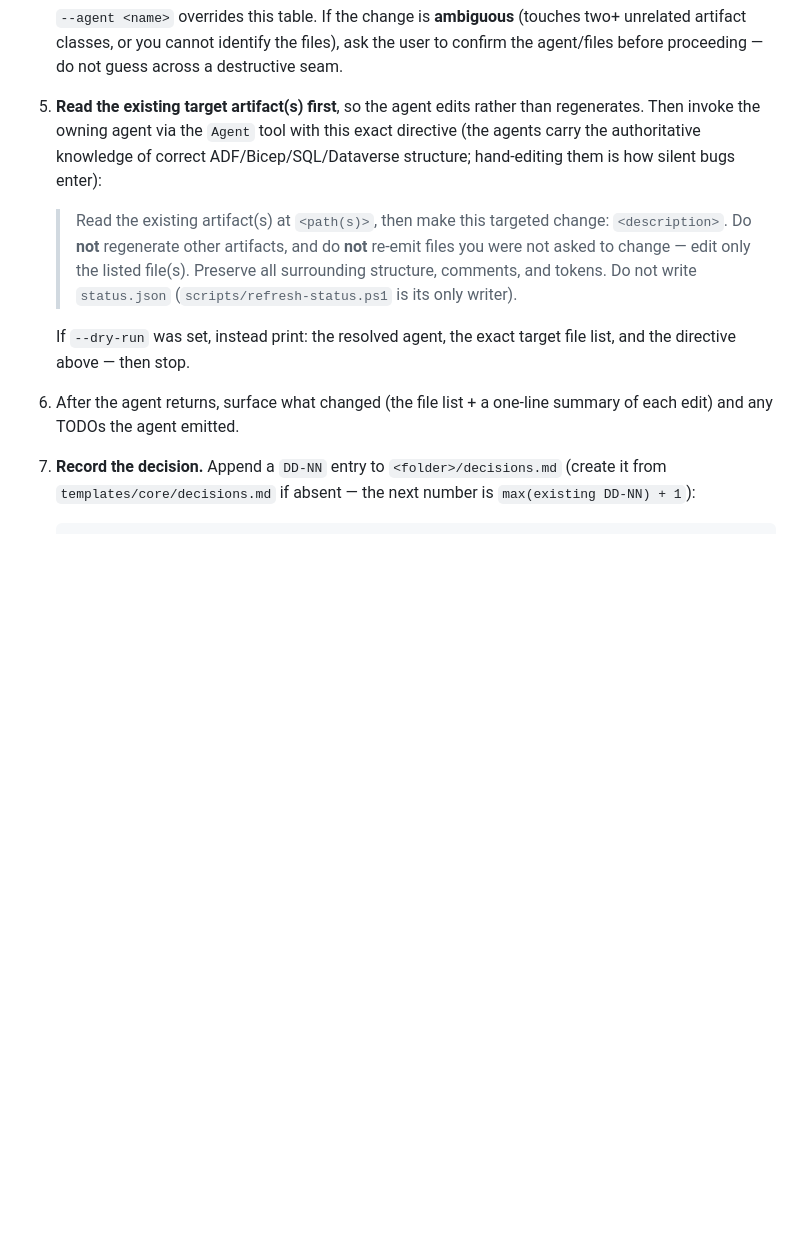
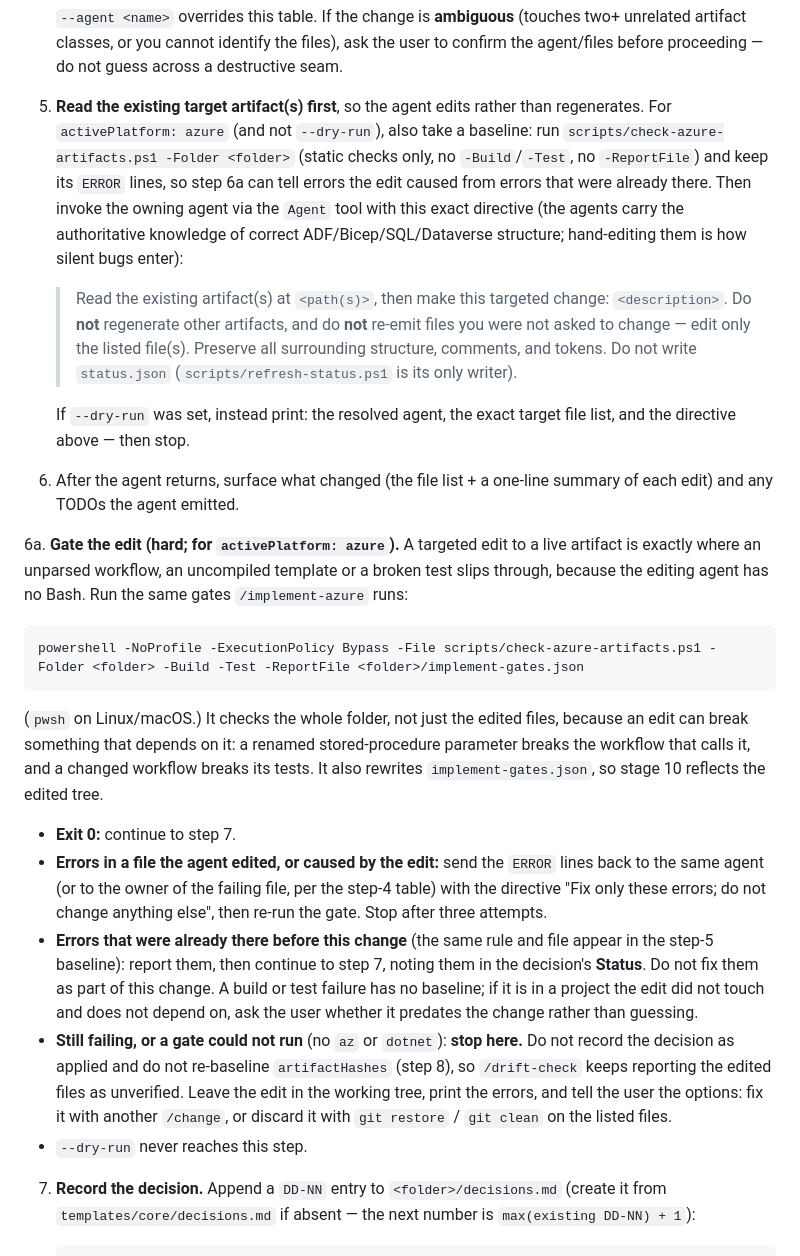
Before and after one commit to balbrench/cci-spec2integration, a Markdown page: .claude/commands/change.md, the part around the change. GitHub-like rendering; blank space fills up the shorter version.

Commit message:
feat(change): run the artifact gates after a targeted edit
/change is the maintenance path for a deployed integration, but it never
ran check-azure-artifacts.ps1, so a hand edit to a live workflow, SQL
script or Bicep file was never parsed, compiled or tested. Now:
- step 5 takes a static-check baseline before the edit;
- step 6a runs the full gate (-Build -Test -ReportFile) on the whole
  folder, routes edit-caused errors back to the owning agent (max three
  attempts), and reports pre-existing ones without fixing them;
- if the gate still fails or cannot run, /change stops before recording
  the decision or re-baselining artifactHashes, so /drift-check keeps
  flagging the edited files.

Also fixes the stale agent count in README (34 -> 38).

Co-Authored-By: Claude Opus 5.5 <noreply@anthropic.com>

````diff
--- a/.claude/commands/change.md
+++ b/.claude/commands/change.md
@@ -37,13 +37,24 @@ Apply a **targeted change** to an integration whose artifacts are already deploy
 
    `--agent <name>` overrides this table. If the change is **ambiguous** (touches two+ unrelated artifact classes, or you cannot identify the files), ask the user to confirm the agent/files before proceeding — do not guess across a destructive seam.
 
-5. **Read the existing target artifact(s) first**, so the agent edits rather than regenerates. Then invoke the owning agent via the `Agent` tool with this exact directive (the agents carry the authoritative knowledge of correct ADF/Bicep/SQL/Dataverse structure; hand-editing them is how silent bugs enter):
+5. **Read the existing target artifact(s) first**, so the agent edits rather than regenerates. For `activePlatform: azure` (and not `--dry-run`), also take a baseline: run `scripts/check-azure-artifacts.ps1 -Folder <folder>` (static checks only, no `-Build`/`-Test`, no `-ReportFile`) and keep its `ERROR` lines, so step 6a can tell errors the edit caused from errors that were already there. Then invoke the owning agent via the `Agent` tool with this exact directive (the agents carry the authoritative knowledge of correct ADF/Bicep/SQL/Dataverse structure; hand-editing them is how silent bugs enter):
 
    > Read the existing artifact(s) at `<path(s)>`, then make this targeted change: `<description>`. Do **not** regenerate other artifacts, and do **not** re-emit files you were not asked to change — edit only the listed file(s). Preserve all surrounding structure, comments, and tokens. Do not write `status.json` (`scripts/refresh-status.ps1` is its only writer).
 
    If `--dry-run` was set, instead print: the resolved agent, the exact target file list, and the directive above — then stop.
 
 6. After the agent returns, surface what changed (the file list + a one-line summary of each edit) and any TODOs the agent emitted.
+
+6a. **Gate the edit (hard; for `activePlatform: azure`).** A targeted edit to a live artifact is exactly where an unparsed workflow, an uncompiled template or a broken test slips through, because the editing agent has no Bash. Run the same gates `/implement-azure` runs:
+
+    powershell -NoProfile -ExecutionPolicy Bypass -File scripts/check-azure-artifacts.ps1 -Folder <folder> -Build -Test -ReportFile <folder>/implement-gates.json
+
+   (`pwsh` on Linux/macOS.) It checks the whole folder, not just the edited files, because an edit can break something that depends on it: a renamed stored-procedure parameter breaks the workflow that calls it, and a changed workflow breaks its tests. It also rewrites `implement-gates.json`, so stage 10 reflects the edited tree.
+   - **Exit 0:** continue to step 7.
+   - **Errors in a file the agent edited, or caused by the edit:** send the `ERROR` lines back to the same agent (or to the owner of the failing file, per the step-4 table) with the directive "Fix only these errors; do not change anything else", then re-run the gate. Stop after three attempts.
+   - **Errors that were already there before this change** (the same rule and file appear in the step-5 baseline): report them, then continue to step 7, noting them in the decision's **Status**. Do not fix them as part of this change. A build or test failure has no baseline; if it is in a project the edit did not touch and does not depend on, ask the user whether it predates the change rather than guessing.
+   - **Still failing, or a gate could not run** (no `az` or `dotnet`): **stop here.** Do not record the decision as applied and do not re-baseline `artifactHashes` (step 8), so `/drift-check` keeps reporting the edited files as unverified. Leave the edit in the working tree, print the errors, and tell the user the options: fix it with another `/change`, or discard it with `git restore` / `git clean` on the listed files.
+   - `--dry-run` never reaches this step.
 
 7. **Record the decision.** Append a `DD-NN` entry to `<folder>/decisions.md` (create it from `templates/core/decisions.md` if absent — the next number is `max(existing DD-NN) + 1`):
    ```
````
Also changed, not shown: CLAUDE.md (+1 -1 lines), README.md (+1 -1 lines).
